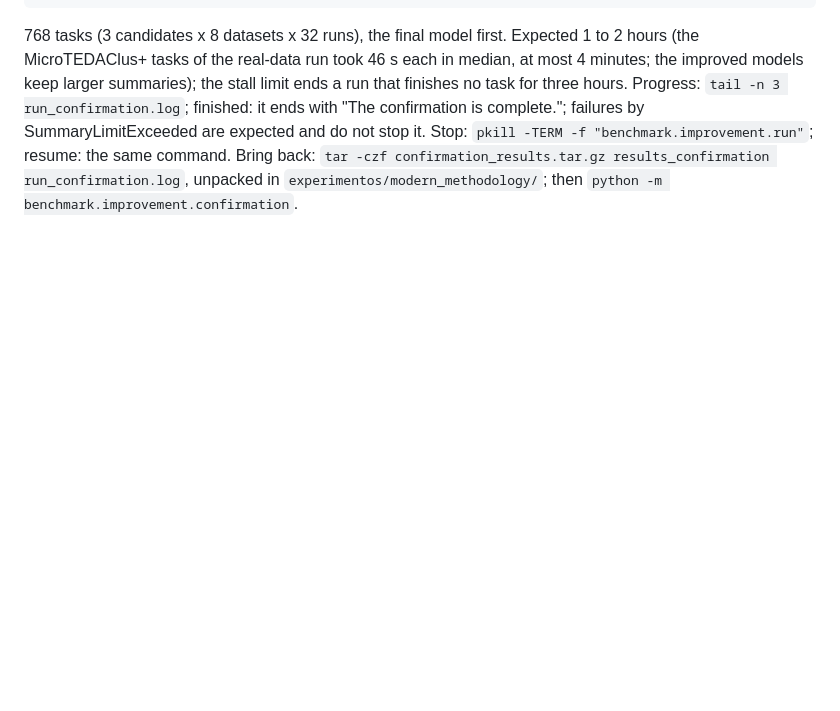
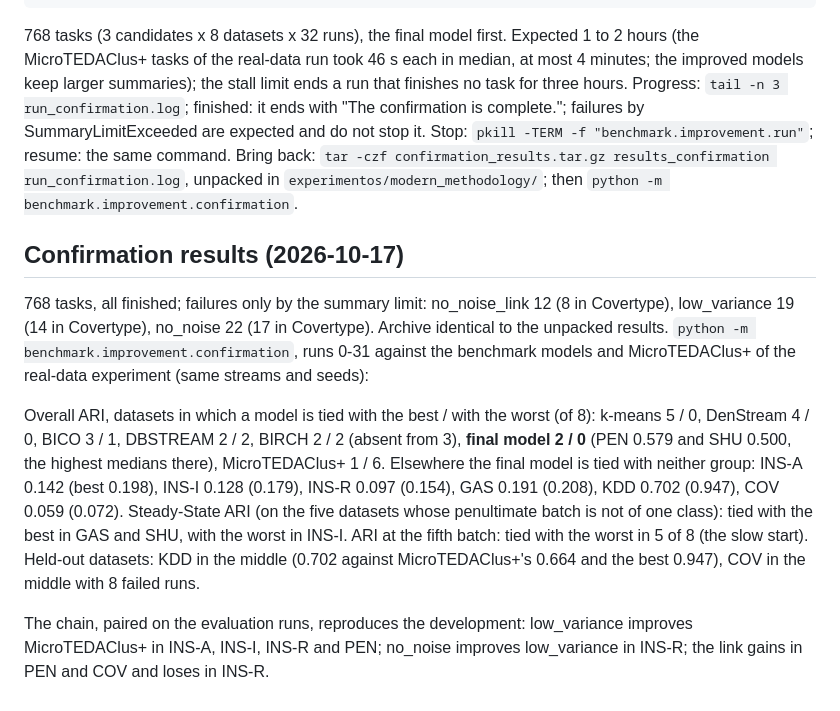
Before and after one commit to eduardo-ufmg/microtedaclus-reassessment, a Markdown page: experimentos/modern_methodology/improvement_log.md, the part around the change. Drawn GitHub-style; blank space fills up the shorter version.

Commit message:
Record the results of the confirmation

```diff
--- a/experimentos/modern_methodology/improvement_log.md
+++ b/experimentos/modern_methodology/improvement_log.md
@@ -328,3 +328,24 @@ confirmation is complete."; failures by SummaryLimitExceeded are expected and do
 Stop: `pkill -TERM -f "benchmark.improvement.run"`; resume: the same command. Bring back:
 `tar -czf confirmation_results.tar.gz results_confirmation run_confirmation.log`, unpacked in
 `experimentos/modern_methodology/`; then `python -m benchmark.improvement.confirmation`.
+
+## Confirmation results (2026-10-17)
+
+768 tasks, all finished; failures only by the summary limit: no_noise_link 12 (8 in Covertype),
+low_variance 19 (14 in Covertype), no_noise 22 (17 in Covertype). Archive identical to the
+unpacked results. `python -m benchmark.improvement.confirmation`, runs 0-31 against the
+benchmark models and MicroTEDAClus+ of the real-data experiment (same streams and seeds):
+
+Overall ARI, datasets in which a model is tied with the best / with the worst (of 8):
+k-means 5 / 0, DenStream 4 / 0, BICO 3 / 1, DBSTREAM 2 / 2, BIRCH 2 / 2 (absent from 3),
+**final model 2 / 0** (PEN 0.579 and SHU 0.500, the highest medians there), MicroTEDAClus+
+1 / 6. Elsewhere the final model is tied with neither group: INS-A 0.142 (best 0.198), INS-I
+0.128 (0.179), INS-R 0.097 (0.154), GAS 0.191 (0.208), KDD 0.702 (0.947), COV 0.059 (0.072).
+Steady-State ARI (on the five datasets whose penultimate batch is not of one class): tied with
+the best in GAS and SHU, with the worst in INS-I. ARI at the fifth batch: tied with the worst in
+5 of 8 (the slow start). Held-out datasets: KDD in the middle (0.702 against MicroTEDAClus+'s
+0.664 and the best 0.947), COV in the middle with 8 failed runs.
+
+The chain, paired on the evaluation runs, reproduces the development: low_variance improves
+MicroTEDAClus+ in INS-A, INS-I, INS-R and PEN; no_noise improves low_variance in INS-R; the link
+gains in PEN and COV and loses in INS-R.
```
